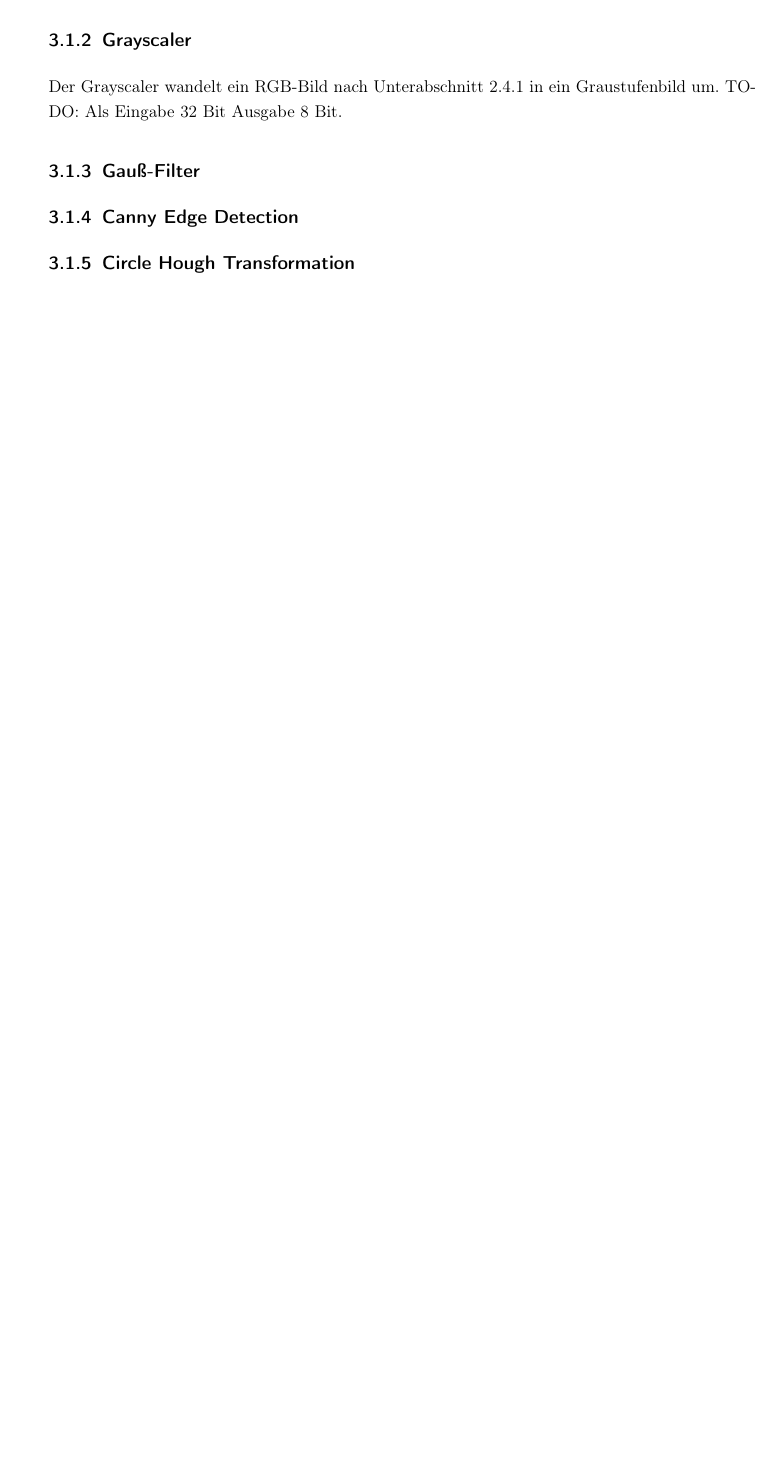
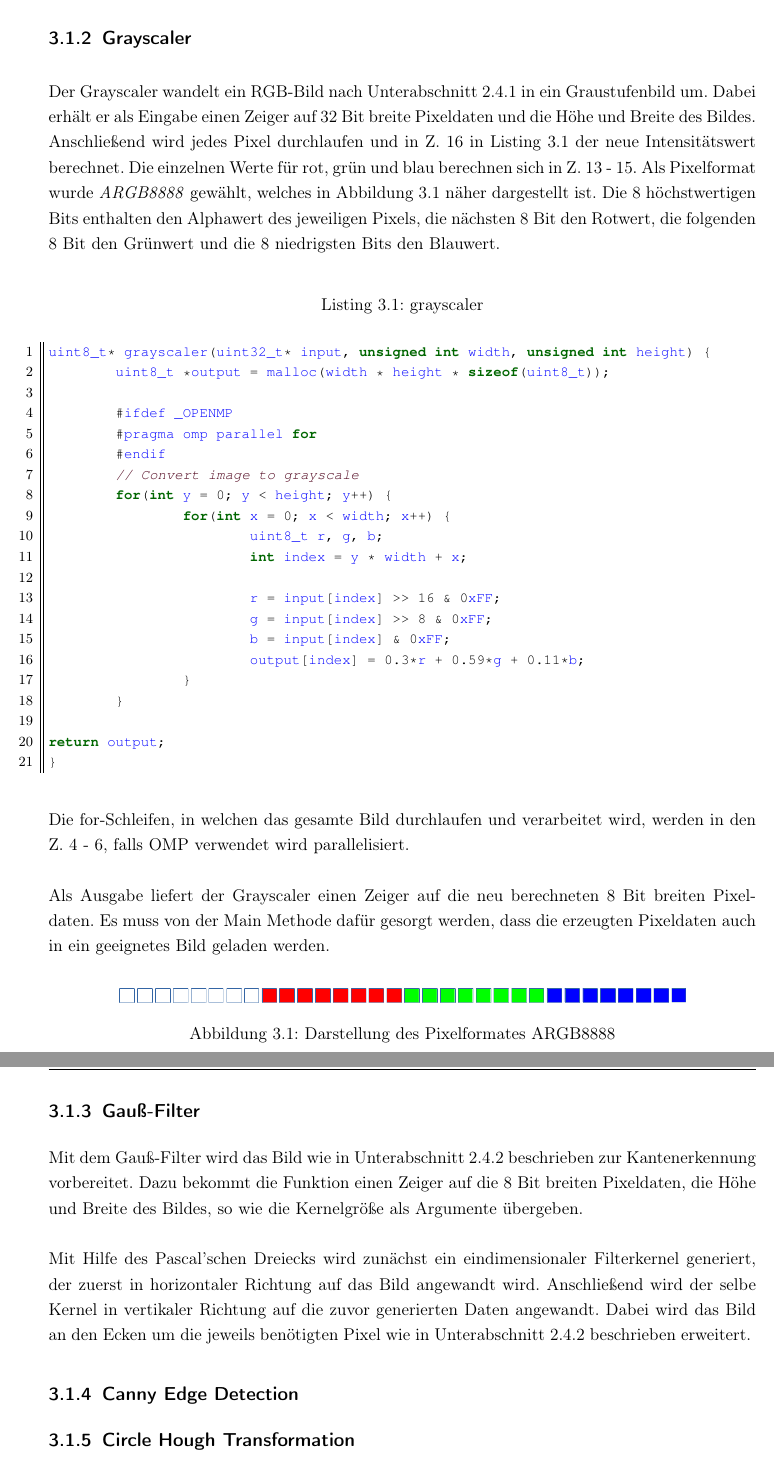
Before and after one commit to freeDom-/hough, a LaTeX document (Ausarbeitung/bachelorarbeit.tex, which reads Ausarbeitung/Inhalt/HWSW_Codesign/Gauss.tex, Ausarbeitung/Inhalt/HWSW_Codesign/Grayscaler.tex): part of page 26 of 31 before the commit and two parts of pages 26 and 27 of 33 after it, the two joined at a grey line, cut so that both start at the same text, the shorter picture padded with empty space. Compiled offline with pdfLaTeX; an older LaTeX class or package is replaced by its successor.

Commit message:
removed output from gauss to decrease memory needed, wrote some more for HWSWCodesign

```diff
--- a/Ausarbeitung/Inhalt/HWSW_Codesign/Gauss.tex
+++ b/Ausarbeitung/Inhalt/HWSW_Codesign/Gauss.tex
@@ -0,0 +1,4 @@
+Mit dem Gauß-Filter wird das Bild wie in \autoref{sec:gaus-filter} beschrieben zur Kantenerkennung vorbereitet. Dazu bekommt die Funktion einen Zeiger auf die 8 Bit breiten Pixeldaten, die Höhe und Breite des Bildes, so wie die Kernelgröße als Argumente übergeben.
+\\
+\\
+Mit Hilfe des Pascal'schen Dreiecks wird zunächst ein eindimensionaler Filterkernel generiert, der zuerst in horizontaler Richtung auf das Bild angewandt wird. Anschließend wird der selbe Kernel in vertikaler Richtung auf die zuvor generierten Daten angewandt. Dabei wird das Bild an den Ecken um die jeweils benötigten Pixel wie in \autoref{sec:gaus-filter} beschrieben erweitert.
--- a/Ausarbeitung/Inhalt/HWSW_Codesign/Grayscaler.tex
+++ b/Ausarbeitung/Inhalt/HWSW_Codesign/Grayscaler.tex
@@ -1,2 +1,34 @@
-Der Grayscaler wandelt ein RGB-Bild nach \autoref{sec:umwandlung-eines-rgb-bildes-in-graustufen} in ein Graustufenbild um. TODO: Als Eingabe 32 Bit Ausgabe 8 Bit.
-%\lstinputlisting{../Code/grayscaler.c}
+Der Grayscaler wandelt ein RGB-Bild nach \autoref{sec:umwandlung-eines-rgb-bildes-in-graustufen} in ein Graustufenbild um. Dabei erhält er als Eingabe einen Zeiger auf 32 Bit breite Pixeldaten und die Höhe und Breite des Bildes. Anschließend wird jedes Pixel durchlaufen und in Z. 16 in \autoref{lst:grayscaler} der neue Intensitätswert berechnet. Die einzelnen Werte für rot, grün und blau berechnen sich in Z. 13 - 15. Als Pixelformat wurde \emph{ARGB8888} gewählt, welches in \autoref{img:argb-format} näher dargestellt ist. Die 8 höchstwertigen Bits enthalten den Alphawert des jeweiligen Pixels, die nächsten 8 Bit den Rotwert, die folgenden 8 Bit den Grünwert und die 8 niedrigsten Bits den Blauwert.
+\begin{lstlisting}[label=lst:grayscaler,caption=grayscaler]
+uint8_t* grayscaler(uint32_t* input, unsigned int width, unsigned int height) {
+	uint8_t *output = malloc(width * height * sizeof(uint8_t));
+
+	#ifdef _OPENMP
+	#pragma omp parallel for
+	#endif
+	// Convert image to grayscale
+	for(int y = 0; y < height; y++) {
+		for(int x = 0; x < width; x++) {
+			uint8_t r, g, b;
+			int index = y * width + x;
+
+			r = input[index] >> 16 & 0xFF;
+			g = input[index] >> 8 & 0xFF;
+			b = input[index] & 0xFF;
+			output[index] = 0.3*r + 0.59*g + 0.11*b;
+		}
+	}
+
+return output;
+}
+\end{lstlisting}
+Die for-Schleifen, in welchen das gesamte Bild durchlaufen und verarbeitet wird, werden in den Z. 4 - 6, falls \ac{OMP} verwendet wird parallelisiert.
+\\
+\\
+Als Ausgabe liefert der Grayscaler einen Zeiger auf die neu berechneten 8 Bit breiten Pixeldaten. Es muss von der Main Methode dafür gesorgt werden, dass die erzeugten Pixeldaten auch in ein geeignetes Bild geladen werden.
+\begin{figure}[htb]
+	\centering
+	\includegraphics[width=0.8\linewidth]{Bilder/ARGB_format.png}
+	\caption[Pixelformat ARGB]{Darstellung des Pixelformates ARGB8888}
+	\label{img:argb-format}
+\end{figure}
```
Also changed, not shown: Ausarbeitung/Inhalt/Grundlagen/Canny_Edge_Detection.tex (+2 -6 lines), Ausarbeitung/Inhalt/Grundlagen/Circle_Hough_Transformation.tex (+1 -1 lines), Ausarbeitung/Inhalt/HWSW_Codesign/Main.tex (+2 -2 lines), Ausarbeitung/bachelorarbeit.tex (+1 -1 lines), Code/gauss.c (+5 -7 lines), Ausarbeitung/Bilder/ARGB_format.png (added).
